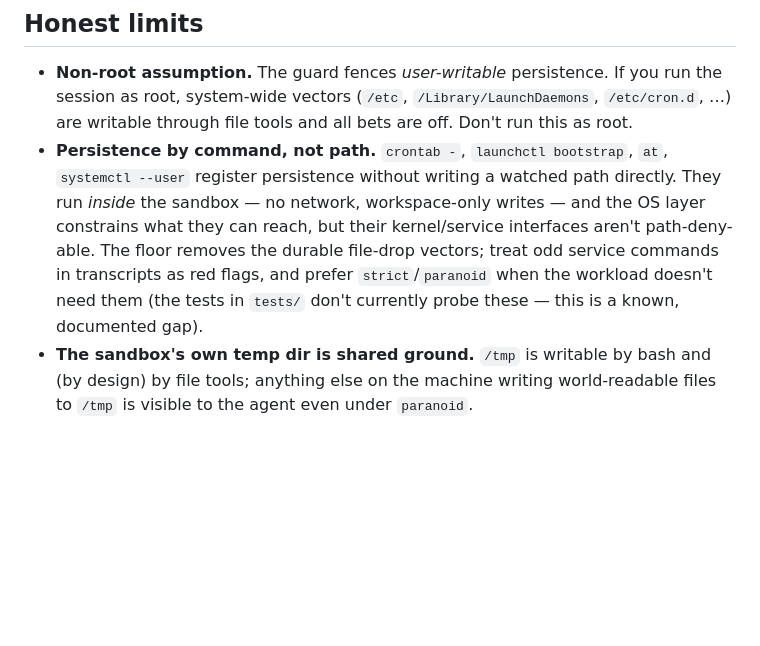
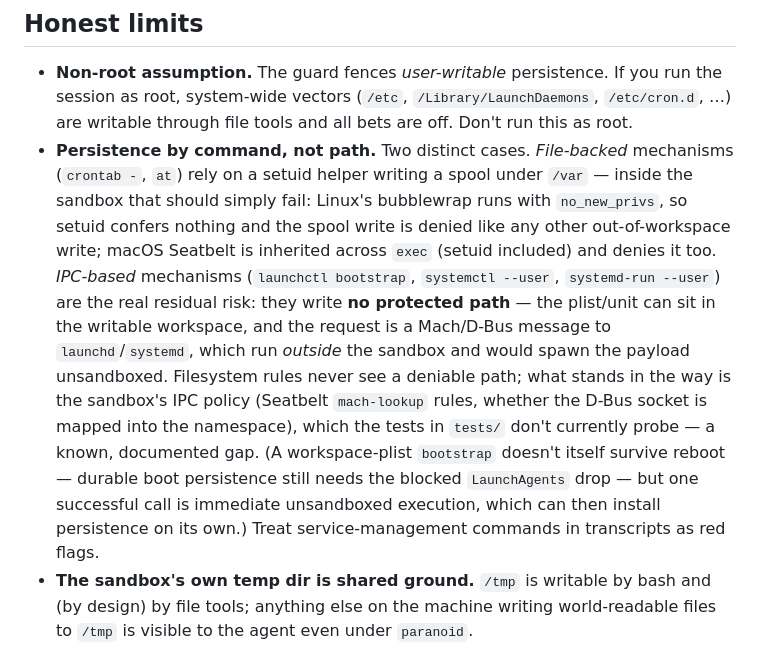
Before and after one commit to tbuckley/escape-clause, a Markdown page: docs/directory-access.md, the part around the change. GitHub-like rendering; blank space fills up the shorter version.

Commit message:
Sharpen the persistence-by-command limit: setuid spools fail, IPC registration is the real gap
crontab/at should fail inside the sandbox (no_new_privs neuters setuid on
Linux; Seatbelt inherits across exec and denies the spool write on macOS).
launchctl bootstrap / systemctl --user write no protected path at all — the
payload can live in the workspace and the registration is IPC to an
unsandboxed daemon — so the filesystem deny lists cannot see them; blocking
depends on the sandbox's untested mach-lookup/D-Bus policy.

Co-Authored-By: Claude Fable 5 <noreply@anthropic.com>
Claude-Session: https://claude.ai/code/session_01VCxJnduU8ZkB1HFPJeSwdo

```diff
--- a/docs/directory-access.md
+++ b/docs/directory-access.md
@@ -168,14 +168,23 @@ redirect on next install).
   the session as root, system-wide vectors (`/etc`, `/Library/LaunchDaemons`,
   `/etc/cron.d`, …) are writable through file tools and all bets are off. Don't run
   this as root.
-- **Persistence by command, not path.** `crontab -`, `launchctl bootstrap`, `at`,
-  `systemctl --user` register persistence without writing a watched path directly.
-  They run *inside* the sandbox — no network, workspace-only writes — and the OS layer
-  constrains what they can reach, but their kernel/service interfaces aren't
-  path-deny-able. The floor removes the durable file-drop vectors; treat odd service
-  commands in transcripts as red flags, and prefer `strict`/`paranoid` when the
-  workload doesn't need them (the tests in `tests/` don't currently probe these — this
-  is a known, documented gap).
+- **Persistence by command, not path.** Two distinct cases. *File-backed* mechanisms
+  (`crontab -`, `at`) rely on a setuid helper writing a spool under `/var` — inside the
+  sandbox that should simply fail: Linux's bubblewrap runs with `no_new_privs`, so
+  setuid confers nothing and the spool write is denied like any other out-of-workspace
+  write; macOS Seatbelt is inherited across `exec` (setuid included) and denies it too.
+  *IPC-based* mechanisms (`launchctl bootstrap`, `systemctl --user`,
+  `systemd-run --user`) are the real residual risk: they write **no protected path** —
+  the plist/unit can sit in the writable workspace, and the request is a Mach/D-Bus
+  message to `launchd`/`systemd`, which run *outside* the sandbox and would spawn the
+  payload unsandboxed. Filesystem rules never see a deniable path; what stands in the
+  way is the sandbox's IPC policy (Seatbelt `mach-lookup` rules, whether the D-Bus
+  socket is mapped into the namespace), which the tests in `tests/` don't currently
+  probe — a known, documented gap. (A workspace-plist `bootstrap` doesn't itself
+  survive reboot — durable boot persistence still needs the blocked `LaunchAgents`
+  drop — but one successful call is immediate unsandboxed execution, which can then
+  install persistence on its own.) Treat service-management commands in transcripts as
+  red flags.
 - **The sandbox's own temp dir is shared ground.** `/tmp` is writable by bash and (by
   design) by file tools; anything else on the machine writing world-readable files to
   `/tmp` is visible to the agent even under `paranoid`.
```
